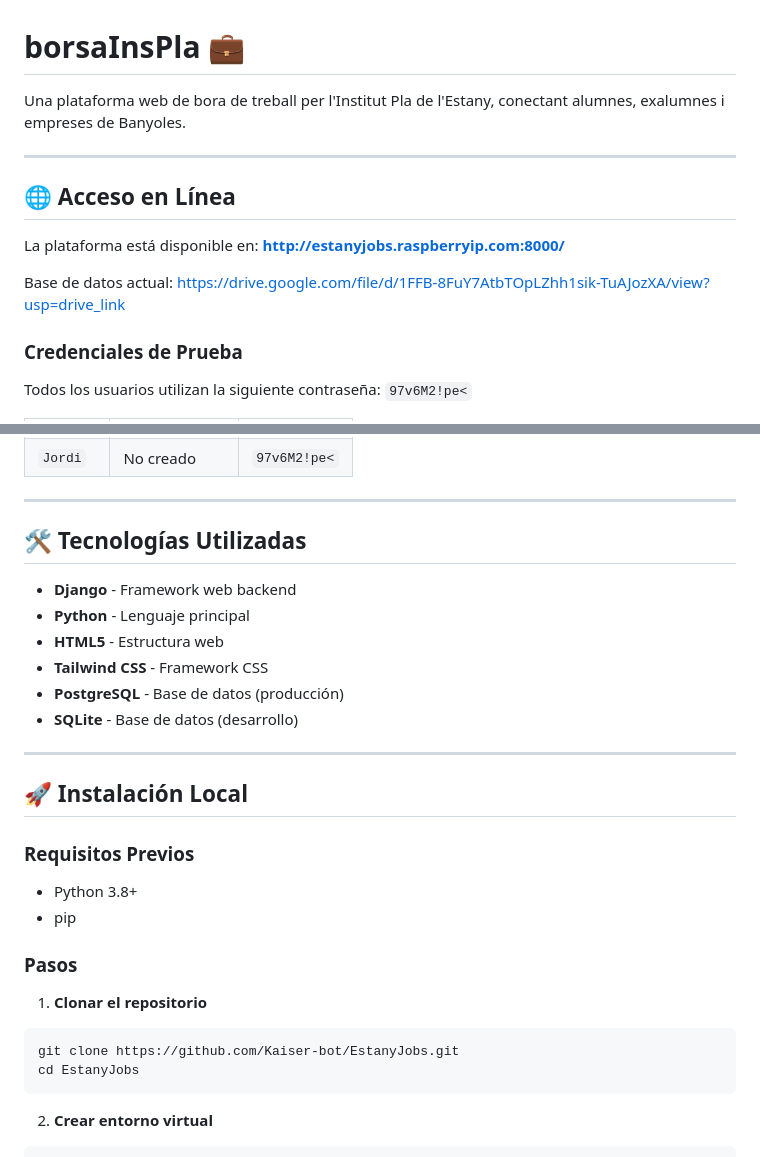
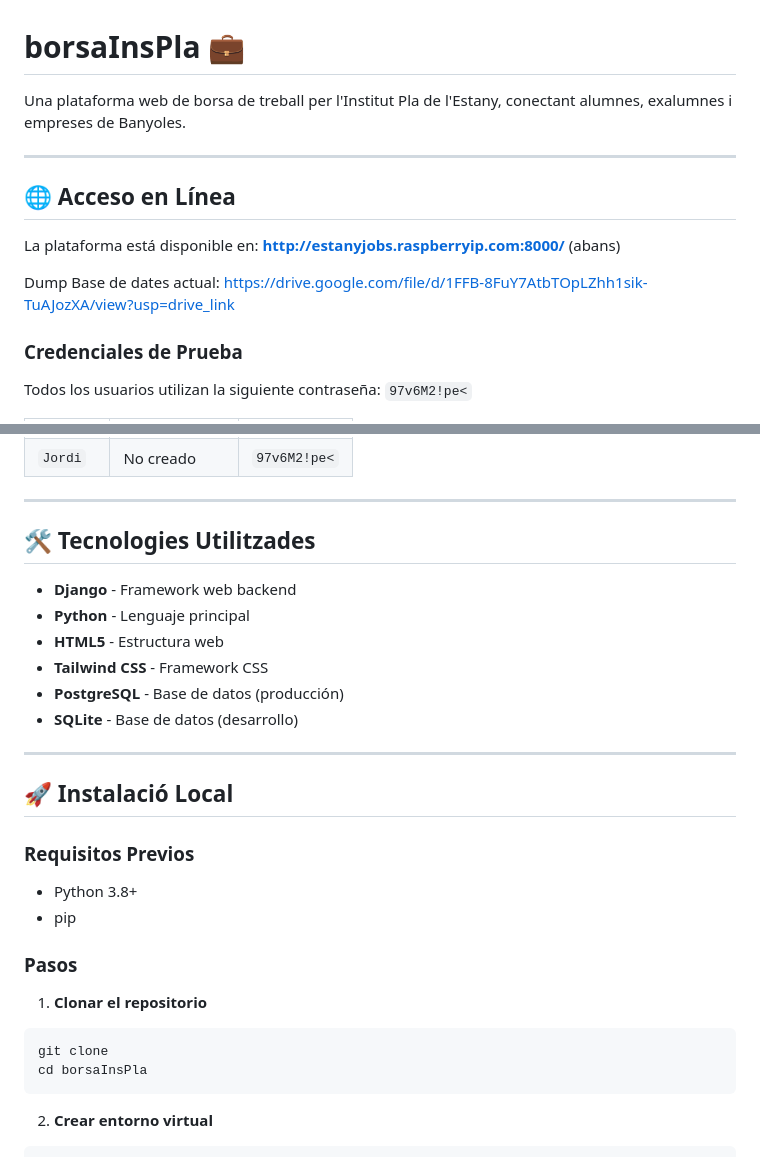
Before and after one commit to jepmasanas/borsaInsPla, a Markdown page: README.md, 2 parts joined by grey strips. Drawn GitHub-style.

Commit message:
Revise README for language and formatting improvements
Updated text for clarity and corrected language usage.

````diff
--- a/README.md
+++ b/README.md
@@ -1,12 +1,12 @@
 # borsaInsPla 💼
-Una plataforma web de bora de treball per l'Institut Pla de l'Estany, conectant alumnes, exalumnes i empreses de Banyoles.
+Una plataforma web de borsa de treball per l'Institut Pla de l'Estany, conectant alumnes, exalumnes i empreses de Banyoles.
 
 ---
 
 ## 🌐 Acceso en Línea
-La plataforma está disponible en: **http://estanyjobs.raspberryip.com:8000/**
+La plataforma está disponible en: **http://estanyjobs.raspberryip.com:8000/** (abans)
 
-Base de datos actual: https://drive.google.com/file/d/1FFB-8FuY7AtbTOpLZhh1sik-TuAJozXA/view?usp=drive_link
+Dump Base de dates actual: https://drive.google.com/file/d/1FFB-8FuY7AtbTOpLZhh1sik-TuAJozXA/view?usp=drive_link
 
 ### Credenciales de Prueba
 Todos los usuarios utilizan la siguiente contraseña: `97v6M2!pe<`
@@ -22,7 +22,7 @@ Todos los usuarios utilizan la siguiente contraseña: `97v6M2!pe<`
 
 ---
 
-## 🛠️ Tecnologías Utilizadas
+## 🛠️ Tecnologies Utilitzades
 - **Django** - Framework web backend
 - **Python** - Lenguaje principal
 - **HTML5** - Estructura web
@@ -32,7 +32,7 @@ Todos los usuarios utilizan la siguiente contraseña: `97v6M2!pe<`
 
 ---
 
-## 🚀 Instalación Local
+## 🚀 Instalació Local
 
 ### Requisitos Previos
 - Python 3.8+
@@ -42,8 +42,8 @@ Todos los usuarios utilizan la siguiente contraseña: `97v6M2!pe<`
 
 1. **Clonar el repositorio**
 ```bash
-git clone https://github.com/Kaiser-bot/EstanyJobs.git
-cd EstanyJobs
+git clone
+cd borsaInsPla
 ```
 
 2. **Crear entorno virtual**
````
